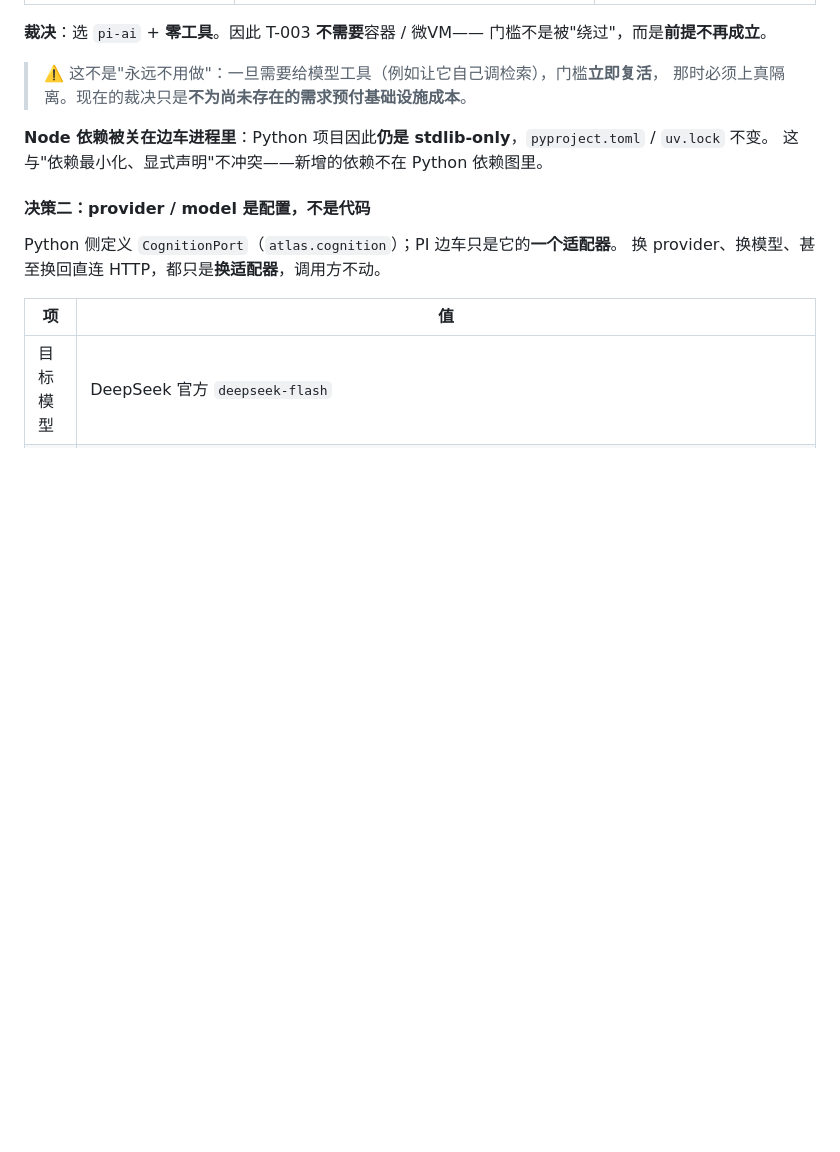
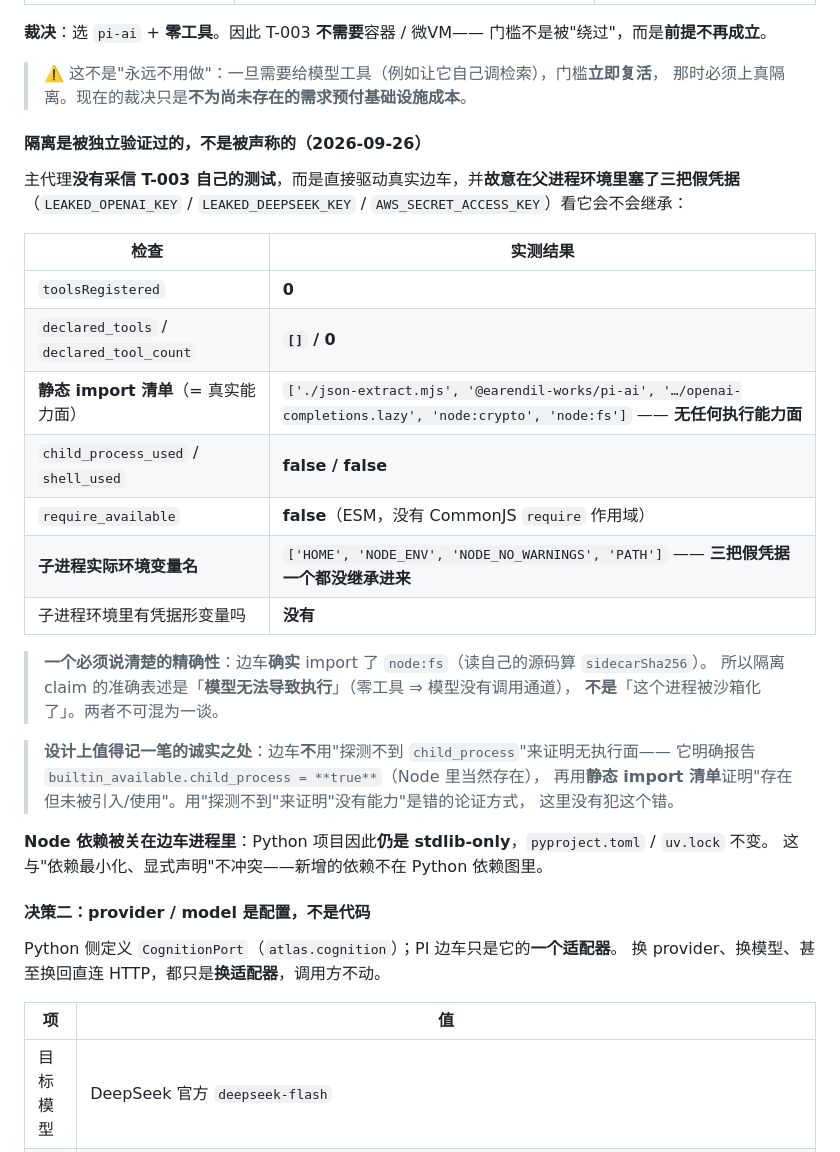
Before and after one commit to JafeChang/Atlas, a Markdown page: SPEC.md, the part around the change. GitHub-like rendering; blank space fills up the shorter version.

Commit message:
docs(SPEC): 记录 T-003 隔离的独立验证（含对抗性环境泄漏测试）
纯文档提交，未改任何代码（硬规则 4 豁免门禁）。

主代理没有采信 T-003 自己的测试，而是直接驱动真实边车做独立验证，
并**故意在父进程环境里塞了三把假凭据**（LEAKED_OPENAI_KEY / LEAKED_DEEPSEEK_KEY /
AWS_SECRET_ACCESS_KEY）看子进程会不会继承：

  toolsRegistered            = 0
  declared_tools             = []
  static_imports             = ['./json-extract.mjs', '@earendil-works/pi-ai',
                                '.../openai-completions.lazy', 'node:crypto', 'node:fs']
  child_process_used         = false
  shell_used                 = false
  require_available          = false（ESM，无 CommonJS require 作用域）
  子进程实际环境变量名         = ['HOME', 'NODE_ENV', 'NODE_NO_WARNINGS', 'PATH']
  三把假凭据是否继承           = 一把都没有

同时记下两条精确性，避免把结论说过头：

1) 边车**确实** import 了 node:fs（读自己源码算 sidecarSha256）。所以准确表述是
   「**模型无法导致执行**」（零工具 => 模型没有调用通道），**不是**「进程被沙箱化」。
2) 边车**不**用"探测不到 child_process"来证明无执行面——它明确报告
   builtin_available.child_process = **true**（Node 里当然存在），再用**静态 import 清单**
   证明"存在但未被引入/使用"。用"探测不到"证明"没有能力"是错的论证方式，这里没犯。

探针自身的两处修正（都是观测手段的错，不是产品的错）：
- 协议帧带前缀标记 #atlas-cognition/1#，第一版探针直接 json.loads 整行 -> 解析失败；
- job 字段名是 operation 不是 op，第一版发过去得到 unsupported_operation。
两次都是靠回读侧车源码（handle() / main()）而不是靠猜修好的。

```diff
--- a/SPEC.md
+++ b/SPEC.md
@@ -394,6 +394,30 @@ C8 的配置来自前端 / API，不依赖手工编辑文件。
 
 > ⚠️ 这不是"永远不用做"：一旦需要给模型工具（例如让它自己调检索），门槛**立即复活**，
 > 那时必须上真隔离。现在的裁决只是**不为尚未存在的需求预付基础设施成本**。
+
+#### 隔离是**被独立验证过**的，不是被声称的（2026-09-26）
+
+主代理**没有采信 T-003 自己的测试**，而是直接驱动真实边车，并**故意在父进程环境里塞了三把假凭据**
+（`LEAKED_OPENAI_KEY` / `LEAKED_DEEPSEEK_KEY` / `AWS_SECRET_ACCESS_KEY`）看它会不会继承：
+
+| 检查 | 实测结果 |
+|---|---|
+| `toolsRegistered` | **0** |
+| `declared_tools` / `declared_tool_count` | **`[]` / 0** |
+| **静态 import 清单**（= 真实能力面） | `['./json-extract.mjs', '@earendil-works/pi-ai', '…/openai-completions.lazy', 'node:crypto', 'node:fs']` —— **无任何执行能力面** |
+| `child_process_used` / `shell_used` | **false / false** |
+| `require_available` | **false**（ESM，没有 CommonJS `require` 作用域） |
+| **子进程实际环境变量名** | `['HOME', 'NODE_ENV', 'NODE_NO_WARNINGS', 'PATH']` —— **三把假凭据一个都没继承进来** |
+| 子进程环境里有凭据形变量吗 | **没有** |
+
+> **一个必须说清楚的精确性**：边车**确实** import 了 `node:fs`（读自己的源码算 `sidecarSha256`）。
+> 所以隔离claim 的准确表述是「**模型无法导致执行**」（零工具 ⇒ 模型没有调用通道），
+> **不是**「这个进程被沙箱化了」。两者不可混为一谈。
+
+> **设计上值得记一笔的诚实之处**：边车**不**用"探测不到 `child_process`"来证明无执行面——
+> 它明确报告 `builtin_available.child_process = **true**`（Node 里当然存在），
+> 再用**静态 import 清单**证明"存在但未被引入/使用"。用"探测不到"来证明"没有能力"是错的论证方式，
+> 这里没有犯这个错。
 
 **Node 依赖被关在边车进程里**：Python 项目因此**仍是 stdlib-only**，`pyproject.toml` / `uv.lock` 不变。
 这与"依赖最小化、显式声明"不冲突——新增的依赖不在 Python 依赖图里。
```
